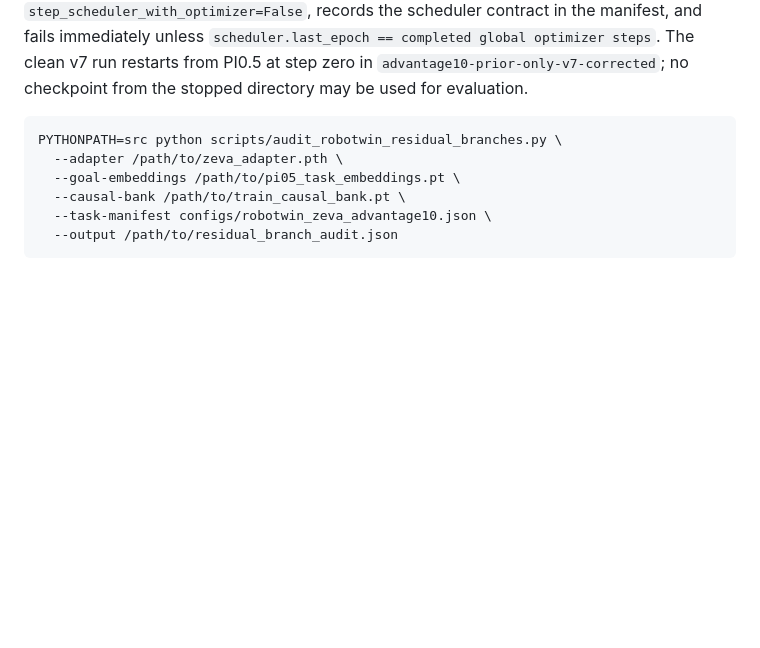
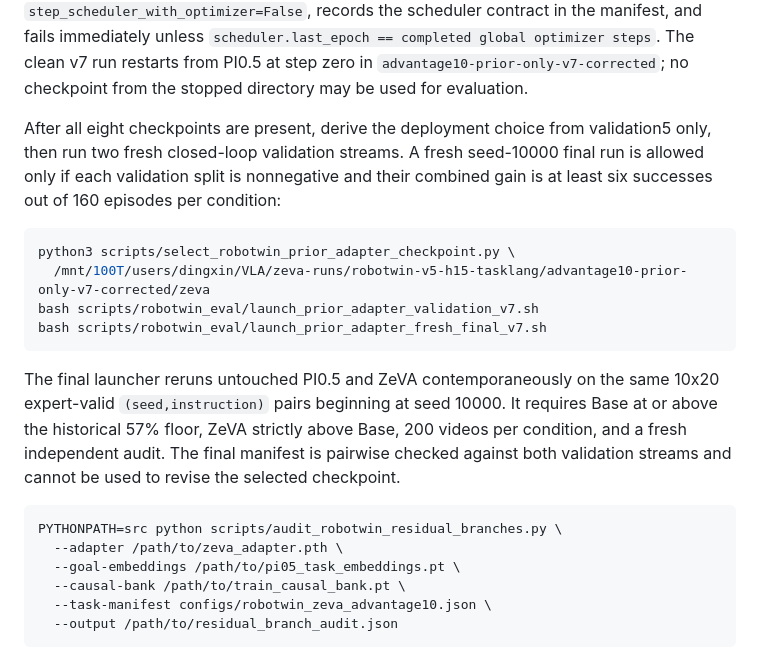
Before and after one commit to dsdfasfaac/zeva-vla, a Markdown page: README.md, the part around the change. GitHub-like rendering; blank space fills up the shorter version.

````diff
--- a/README.md
+++ b/README.md
@@ -721,6 +721,26 @@ global optimizer steps`.  The clean v7 run restarts from PI0.5 at step zero in
 `advantage10-prior-only-v7-corrected`; no checkpoint from the stopped directory
 may be used for evaluation.
 
+After all eight checkpoints are present, derive the deployment choice from
+validation5 only, then run two fresh closed-loop validation streams.  A fresh
+seed-10000 final run is allowed only if each validation split is nonnegative
+and their combined gain is at least six successes out of 160 episodes per
+condition:
+
+```bash
+python3 scripts/select_robotwin_prior_adapter_checkpoint.py \
+  /mnt/100T/users/dingxin/VLA/zeva-runs/robotwin-v5-h15-tasklang/advantage10-prior-only-v7-corrected/zeva
+bash scripts/robotwin_eval/launch_prior_adapter_validation_v7.sh
+bash scripts/robotwin_eval/launch_prior_adapter_fresh_final_v7.sh
+```
+
+The final launcher reruns untouched PI0.5 and ZeVA contemporaneously on the
+same 10x20 expert-valid `(seed,instruction)` pairs beginning at seed 10000.  It
+requires Base at or above the historical 57% floor, ZeVA strictly above Base,
+200 videos per condition, and a fresh independent audit.  The final manifest
+is pairwise checked against both validation streams and cannot be used to
+revise the selected checkpoint.
+
 ```bash
 PYTHONPATH=src python scripts/audit_robotwin_residual_branches.py \
   --adapter /path/to/zeva_adapter.pth \
````
Also changed, not shown: docs/ZEVA_ROBOTWIN_METHOD_CN.md (+16 -0 lines).
